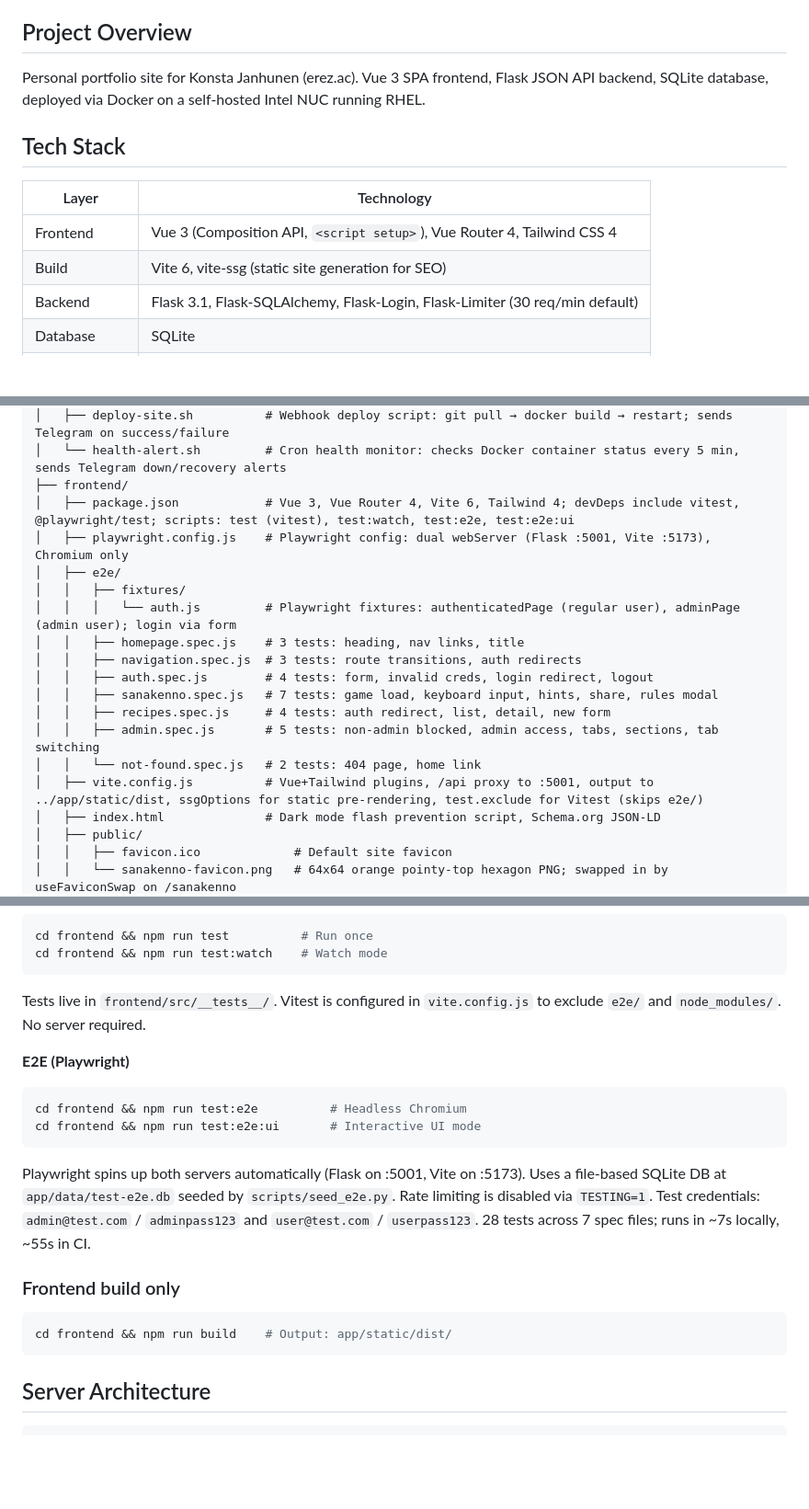
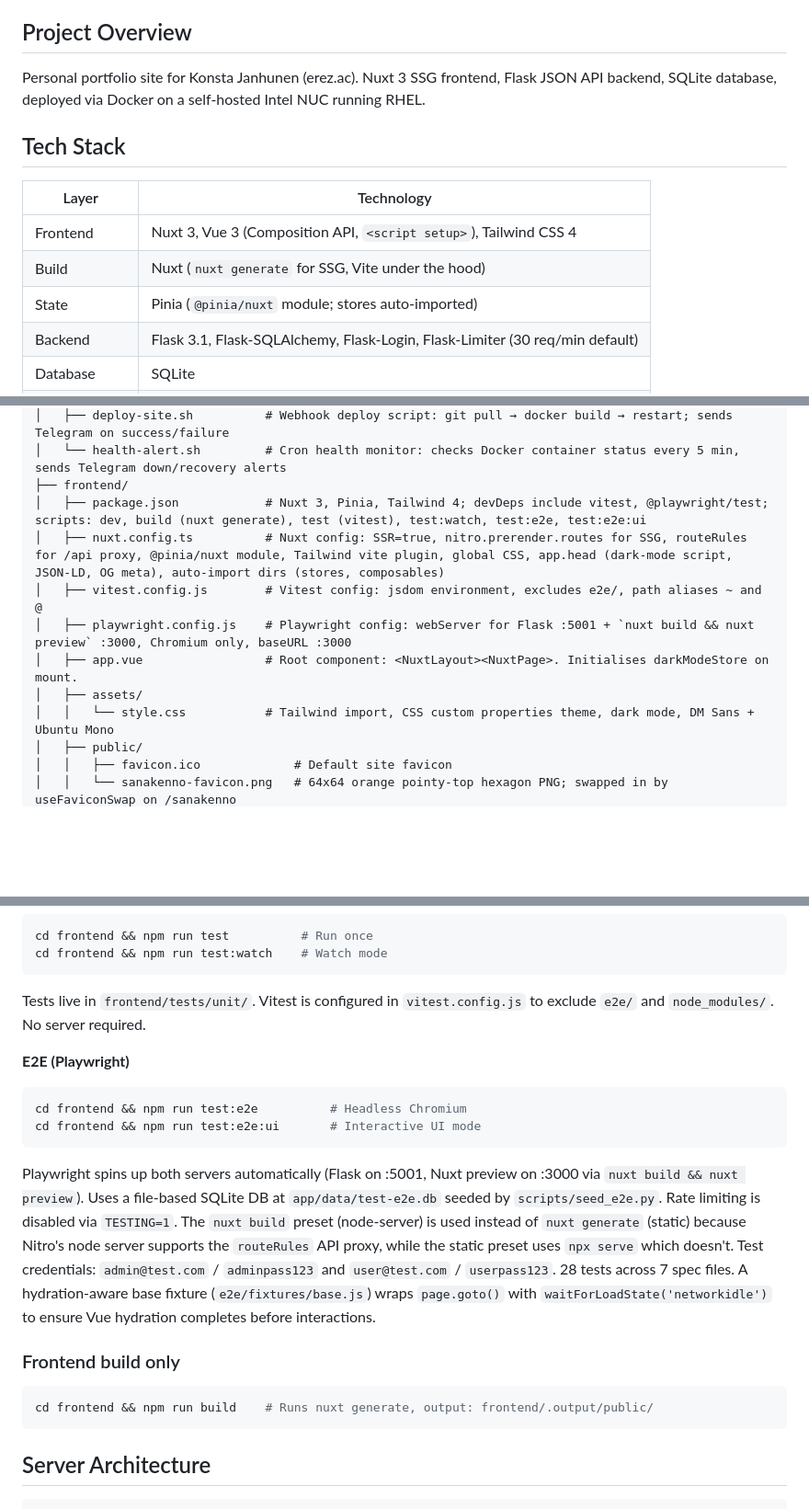
Before and after one commit to kvjanhun/web_kontissa, a Markdown page: CLAUDE.md, 3 parts joined by grey strips. Shown at 92% size. Drawn GitHub-style; blank space fills up the shorter version.

````diff
--- a/CLAUDE.md
+++ b/CLAUDE.md
@@ -10,14 +10,15 @@ These two roles are not separate hats — they are one mindset. Every feature de
 
 ## Project Overview
 
-Personal portfolio site for Konsta Janhunen (erez.ac). Vue 3 SPA frontend, Flask JSON API backend, SQLite database, deployed via Docker on a self-hosted Intel NUC running RHEL.
+Personal portfolio site for Konsta Janhunen (erez.ac). Nuxt 3 SSG frontend, Flask JSON API backend, SQLite database, deployed via Docker on a self-hosted Intel NUC running RHEL.
 
 ## Tech Stack
 
 | Layer | Technology |
 |-------|-----------|
-| Frontend | Vue 3 (Composition API, `<script setup>`), Vue Router 4, Tailwind CSS 4 |
-| Build | Vite 6, vite-ssg (static site generation for SEO) |
+| Frontend | Nuxt 3, Vue 3 (Composition API, `<script setup>`), Tailwind CSS 4 |
+| Build | Nuxt (`nuxt generate` for SSG, Vite under the hood) |
+| State | Pinia (`@pinia/nuxt` module; stores auto-imported) |
 | Backend | Flask 3.1, Flask-SQLAlchemy, Flask-Login, Flask-Limiter (30 req/min default) |
 | Database | SQLite |
 | Auth | Flask-Login session cookies, werkzeug scrypt password hashing |
@@ -45,20 +46,13 @@ web_kontissa/
 │   ├── deploy-site.sh          # Webhook deploy script: git pull → docker build → restart; sends Telegram on success/failure
 │   └── health-alert.sh         # Cron health monitor: checks Docker container status every 5 min, sends Telegram down/recovery alerts
 ├── frontend/
-│   ├── package.json            # Vue 3, Vue Router 4, Vite 6, Tailwind 4; devDeps include vitest, @playwright/test; scripts: test (vitest), test:watch, test:e2e, test:e2e:ui
-│   ├── playwright.config.js    # Playwright config: dual webServer (Flask :5001, Vite :5173), Chromium only
-│   ├── e2e/
-│   │   ├── fixtures/
-│   │   │   └── auth.js         # Playwright fixtures: authenticatedPage (regular user), adminPage (admin user); login via form
-│   │   ├── homepage.spec.js    # 3 tests: heading, nav links, title
-│   │   ├── navigation.spec.js  # 3 tests: route transitions, auth redirects
-│   │   ├── auth.spec.js        # 4 tests: form, invalid creds, login redirect, logout
-│   │   ├── sanakenno.spec.js   # 7 tests: game load, keyboard input, hints, share, rules modal
-│   │   ├── recipes.spec.js     # 4 tests: auth redirect, list, detail, new form
-│   │   ├── admin.spec.js       # 5 tests: non-admin blocked, admin access, tabs, sections, tab switching
-│   │   └── not-found.spec.js   # 2 tests: 404 page, home link
-│   ├── vite.config.js          # Vue+Tailwind plugins, /api proxy to :5001, output to ../app/static/dist, ssgOptions for static pre-rendering, test.exclude for Vitest (skips e2e/)
-│   ├── index.html              # Dark mode flash prevention script, Schema.org JSON-LD
+│   ├── package.json            # Nuxt 3, Pinia, Tailwind 4; devDeps include vitest, @playwright/test; scripts: dev, build (nuxt generate), test (vitest), test:watch, test:e2e, test:e2e:ui
+│   ├── nuxt.config.ts          # Nuxt config: SSR=true, nitro.prerender.routes for SSG, routeRules for /api proxy, @pinia/nuxt module, Tailwind vite plugin, global CSS, app.head (dark-mode script, JSON-LD, OG meta), auto-import dirs (stores, composables)
+│   ├── vitest.config.js        # Vitest config: jsdom environment, excludes e2e/, path aliases ~ and @
+│   ├── playwright.config.js    # Playwright config: webServer for Flask :5001 + `nuxt build && nuxt preview` :3000, Chromium only, baseURL :3000
+│   ├── app.vue                 # Root component: <NuxtLayout><NuxtPage>. Initialises darkModeStore on mount.
+│   ├── assets/
+│   │   └── style.css           # Tailwind import, CSS custom properties theme, dark mode, DM Sans + Ubuntu Mono
 │   ├── public/
 │   │   ├── favicon.ico             # Default site favicon
 │   │   └── sanakenno-favicon.png   # 64x64 orange pointy-top hexagon PNG; swapped in by useFaviconSwap on /sanakenno
@@ -237,7 +253,7 @@ cd frontend && npm run test          # Run once
 cd frontend && npm run test:watch    # Watch mode
 ```
 
-Tests live in `frontend/src/__tests__/`. Vitest is configured in `vite.config.js` to exclude `e2e/` and `node_modules/`. No server required.
+Tests live in `frontend/tests/unit/`. Vitest is configured in `vitest.config.js` to exclude `e2e/` and `node_modules/`. No server required.
 
 **E2E (Playwright)**
 
@@ -246,12 +262,12 @@ cd frontend && npm run test:e2e          # Headless Chromium
 cd frontend && npm run test:e2e:ui       # Interactive UI mode
 ```
 
-Playwright spins up both servers automatically (Flask on :5001, Vite on :5173). Uses a file-based SQLite DB at `app/data/test-e2e.db` seeded by `scripts/seed_e2e.py`. Rate limiting is disabled via `TESTING=1`. Test credentials: `admin@test.com` / `adminpass123` and `user@test.com` / `userpass123`. 28 tests across 7 spec files; runs in ~7s locally, ~55s in CI.
+Playwright spins up both servers automatically (Flask on :5001, Nuxt preview on :3000 via `nuxt build && nuxt preview`). Uses a file-based SQLite DB at `app/data/test-e2e.db` seeded by `scripts/seed_e2e.py`. Rate limiting is disabled via `TESTING=1`. The `nuxt build` preset (node-server) is used instead of `nuxt generate` (static) because Nitro's node server supports the `routeRules` API proxy, while the static preset uses `npx serve` which doesn't. Test credentials: `admin@test.com` / `adminpass123` and `user@test.com` / `userpass123`. 28 tests across 7 spec files. A hydration-aware base fixture (`e2e/fixtures/base.js`) wraps `page.goto()` with `waitForLoadState('networkidle')` to ensure Vue hydration completes before interactions.
 
 ### Frontend build only
 
 ```bash
-cd frontend && npm run build    # Output: app/static/dist/
+cd frontend && npm run build    # Runs nuxt generate, output: frontend/.output/public/
 ```
 
 ## Server Architecture
````
Also changed, not shown: other parts of CLAUDE.md (+82 -60 lines).
